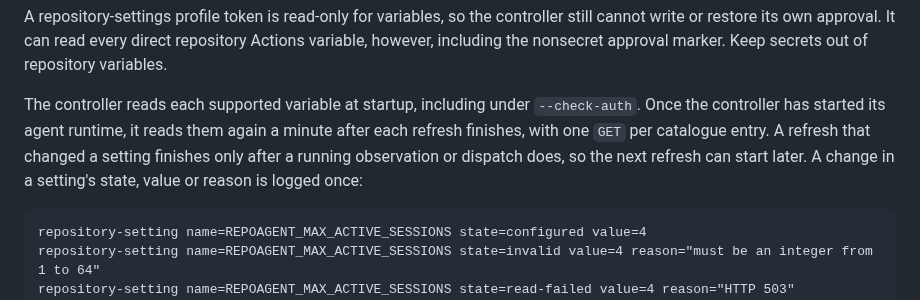
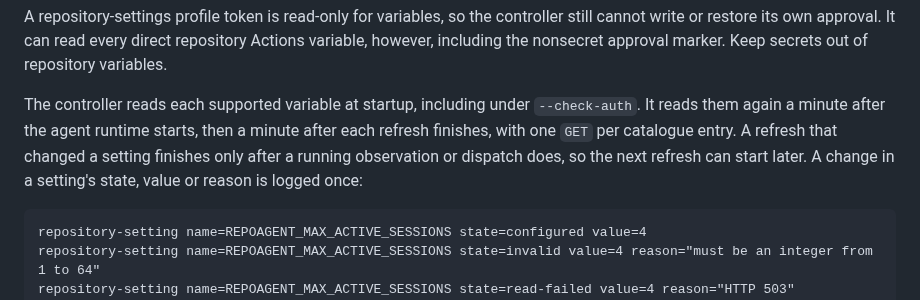
Before and after one commit to repoagent/controller, a Markdown page: docs/repository-settings.md, the part around the change. Rendered like a GitHub page.

Commit message:
docs: time the first periodic settings read from agent runtime start (#193 review)
Co-Authored-By: Claude Opus 5.5 <noreply@anthropic.com>

````diff
--- a/docs/repository-settings.md
+++ b/docs/repository-settings.md
@@ -52,7 +52,7 @@ Rollback is the same procedure in reverse: revoke the settings grant, wait for s
 
 A repository-settings profile token is read-only for variables, so the controller still cannot write or restore its own approval. It can read every direct repository Actions variable, however, including the nonsecret approval marker. Keep secrets out of repository variables.
 
-The controller reads each supported variable at startup, including under `--check-auth`. Once the controller has started its agent runtime, it reads them again a minute after each refresh finishes, with one `GET` per catalogue entry. A refresh that changed a setting finishes only after a running observation or dispatch does, so the next refresh can start later. A change in a setting's state, value or reason is logged once:
+The controller reads each supported variable at startup, including under `--check-auth`. It reads them again a minute after the agent runtime starts, then a minute after each refresh finishes, with one `GET` per catalogue entry. A refresh that changed a setting finishes only after a running observation or dispatch does, so the next refresh can start later. A change in a setting's state, value or reason is logged once:
 
 ```text
 repository-setting name=REPOAGENT_MAX_ACTIVE_SESSIONS state=configured value=4
````
